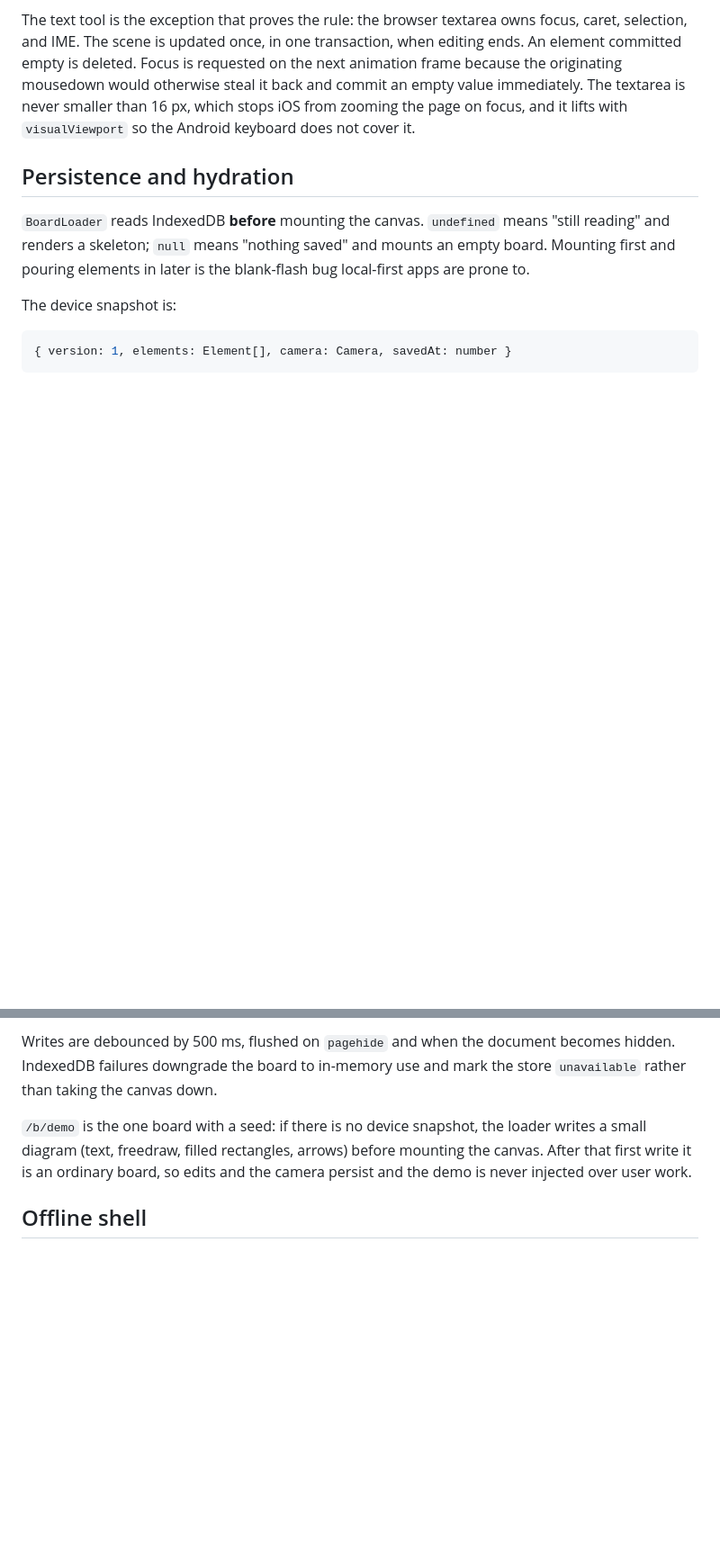
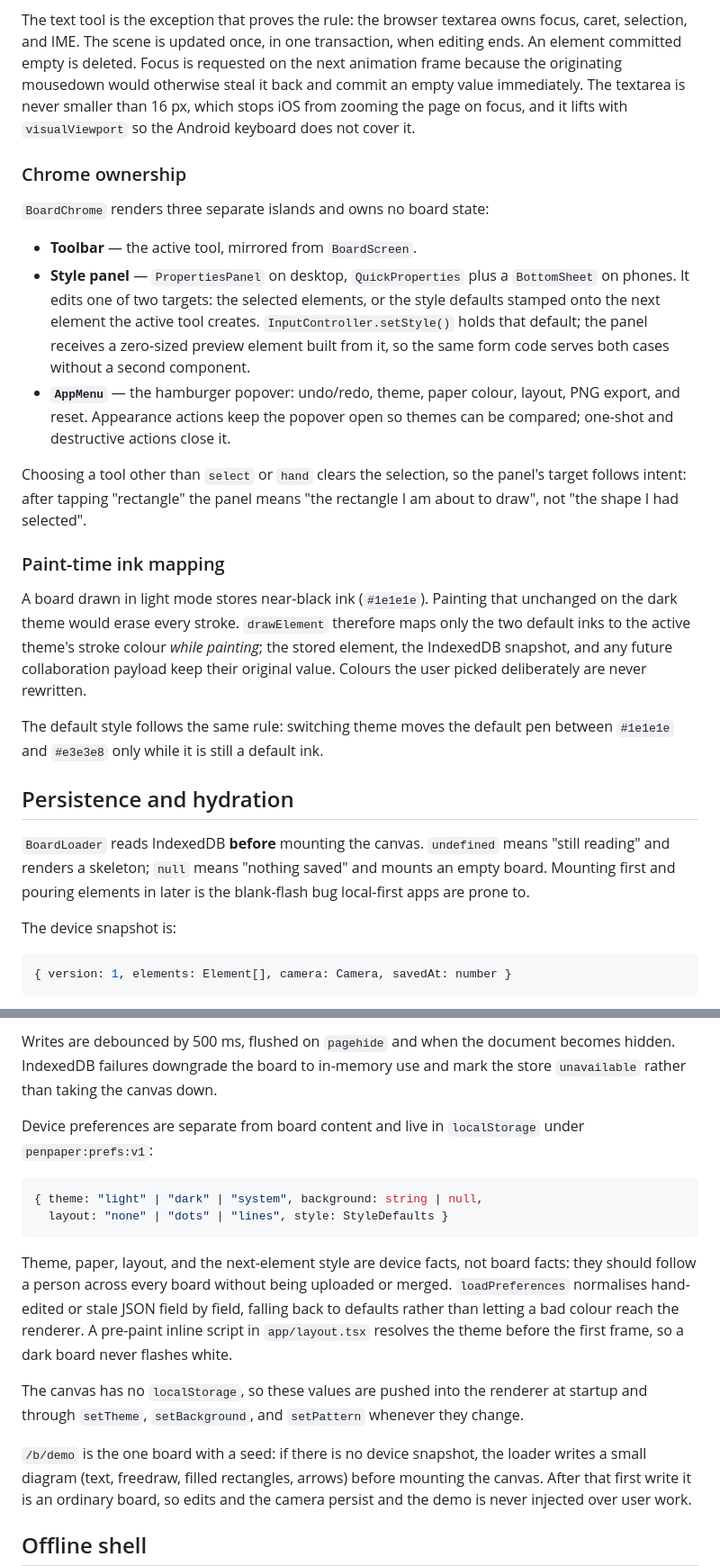
Before and after one commit to RishabhDotIn/PenPaper, a Markdown page: docs/ARCHITECTURE.md, 2 parts joined by grey strips. Shown at 90% size. Rendered like a GitHub page; blank space fills up the shorter version.

````diff
--- a/docs/ARCHITECTURE.md
+++ b/docs/ARCHITECTURE.md
@@ -125,6 +126,37 @@ it back and commit an empty value immediately. The textarea is never smaller
 than 16 px, which stops iOS from zooming the page on focus, and it lifts with
 `visualViewport` so the Android keyboard does not cover it.
 
+### Chrome ownership
+
+`BoardChrome` renders three separate islands and owns no board state:
+
+- **Toolbar** — the active tool, mirrored from `BoardScreen`.
+- **Style panel** — `PropertiesPanel` on desktop, `QuickProperties` plus a
+  `BottomSheet` on phones. It edits one of two targets: the selected elements,
+  or the style defaults stamped onto the next element the active tool creates.
+  `InputController.setStyle()` holds that default; the panel receives a
+  zero-sized preview element built from it, so the same form code serves both
+  cases without a second component.
+- **`AppMenu`** — the hamburger popover: undo/redo, theme, paper colour, layout,
+  PNG export, and reset. Appearance actions keep the popover open so themes can
+  be compared; one-shot and destructive actions close it.
+
+Choosing a tool other than `select` or `hand` clears the selection, so the
+panel's target follows intent: after tapping "rectangle" the panel means "the
+rectangle I am about to draw", not "the shape I had selected".
+
+### Paint-time ink mapping
+
+A board drawn in light mode stores near-black ink (`#1e1e1e`). Painting that
+unchanged on the dark theme would erase every stroke. `drawElement` therefore
+maps only the two default inks to the active theme's stroke colour *while
+painting*; the stored element, the IndexedDB snapshot, and any future
+collaboration payload keep their original value. Colours the user picked
+deliberately are never rewritten.
+
+The default style follows the same rule: switching theme moves the default pen
+between `#1e1e1e` and `#e3e3e8` only while it is still a default ink.
+
 ## Persistence and hydration
 
 `BoardLoader` reads IndexedDB **before** mounting the canvas. `undefined` means
@@ -146,6 +178,25 @@ copy.
 Writes are debounced by 500 ms, flushed on `pagehide` and when the document
 becomes hidden. IndexedDB failures downgrade the board to in-memory use and mark
 the store `unavailable` rather than taking the canvas down.
+
+Device preferences are separate from board content and live in `localStorage`
+under `penpaper:prefs:v1`:
+
+```ts
+{ theme: "light" | "dark" | "system", background: string | null,
+  layout: "none" | "dots" | "lines", style: StyleDefaults }
+```
+
+Theme, paper, layout, and the next-element style are device facts, not board
+facts: they should follow a person across every board without being uploaded or
+merged. `loadPreferences` normalises hand-edited or stale JSON field by field,
+falling back to defaults rather than letting a bad colour reach the renderer.
+A pre-paint inline script in `app/layout.tsx` resolves the theme before the
+first frame, so a dark board never flashes white.
+
+The canvas has no `localStorage`, so these values are pushed into the renderer
+at startup and through `setTheme`, `setBackground`, and `setPattern` whenever
+they change.
 
 `/b/demo` is the one board with a seed: if there is no device snapshot, the
 loader writes a small diagram (text, freedraw, filled rectangles, arrows) before
````
Also changed, not shown: other parts of docs/ARCHITECTURE.md (+11 -9 lines), README.md (+22 -12 lines), docs/screenshots/penpaper-desktop.png, docs/screenshots/penpaper-phone.png, 11 other files.
